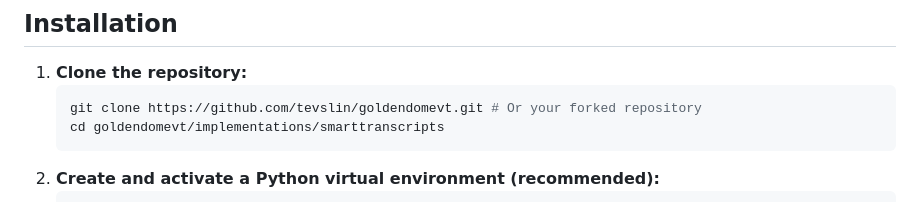
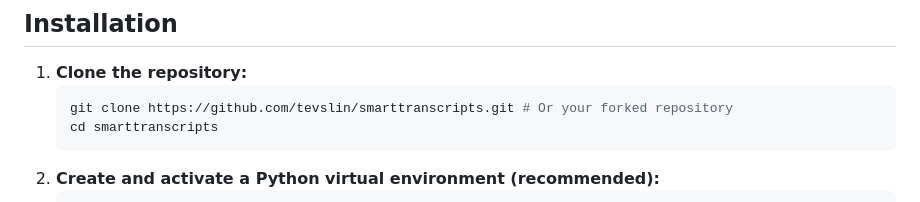
Before and after one commit to tevslin/smarttranscripts, a Markdown page: README.md, the part around the change. GitHub-like rendering.

Commit message:
docs: Update cloning instructions in README

````diff
--- a/README.md
+++ b/README.md
@@ -16,8 +16,8 @@ The goal of this project is to provide a flexible framework for converting video
 
 1.  **Clone the repository:**
     ```bash
-    git clone https://github.com/tevslin/goldendomevt.git # Or your forked repository
-    cd goldendomevt/implementations/smarttranscripts
+    git clone https://github.com/tevslin/smarttranscripts.git # Or your forked repository
+    cd smarttranscripts
     ```
 2.  **Create and activate a Python virtual environment (recommended):**
     ```bash
````
